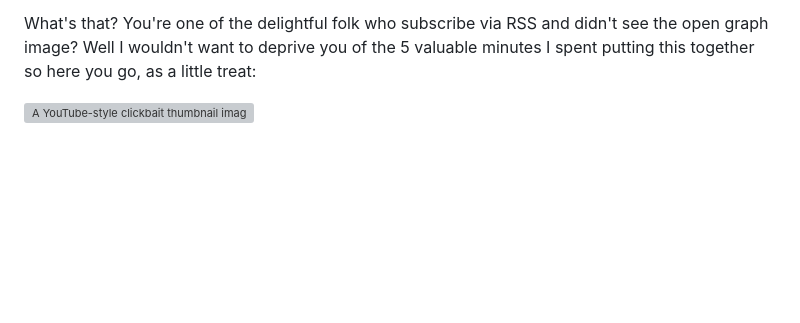
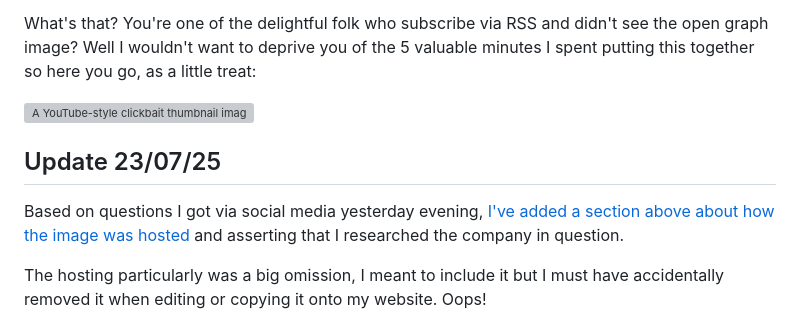
Before and after one commit to Accudio/alistair-shepherd, a Markdown page: src/writing/open-graph-licensing.md, the part around one of its changes. Drawn GitHub-style; blank space fills up the shorter version; grey boxes are pictures that could not be loaded.

```diff
--- a/src/writing/open-graph-licensing.md
+++ b/src/writing/open-graph-licensing.md
@@ -157,3 +173,9 @@ Finally, I insincerely apologise for the clickbait-y title and accompanying open
 What's that? You're one of the delightful folk who subscribe via RSS and didn't see the open graph image? Well I wouldn't want to deprive you of the 5 valuable minutes I spent putting this together so here you go, as a little treat:
 
 <img class="measure-long rounded" src="{% src 'image-licensing-og.png', 820 %}" srcset="{% srcset 'image-licensing-og.png' %}" sizes="{% sizes [ '(min-width: 52rem) 800px', 'calc(100vw - 2.66rem)' ] %}" alt="A YouTube-style clickbait thumbnail image. The title (in Lobster uwu) is 'They want *how much* for an Open Graph image?!!'. I'm looking alarmed with my mouth wide and my hands outstretched beside my head. The background is piles of british banknotes, and there's a blurred out money label at the bottom." width="2000" height="1125" loading="lazy">
+
+## Update 23/07/25
+
+Based on questions I got via social media yesterday evening, [I've added a section above about how the image was hosted](#hosting) and asserting that I researched the company in question.
+
+The hosting particularly was a big omission, I meant to include it but I must have accidentally removed it when editing or copying it onto my website. Oops!
```
Also changed, not shown: other parts of src/writing/open-graph-licensing.md (+18 -2 lines).
